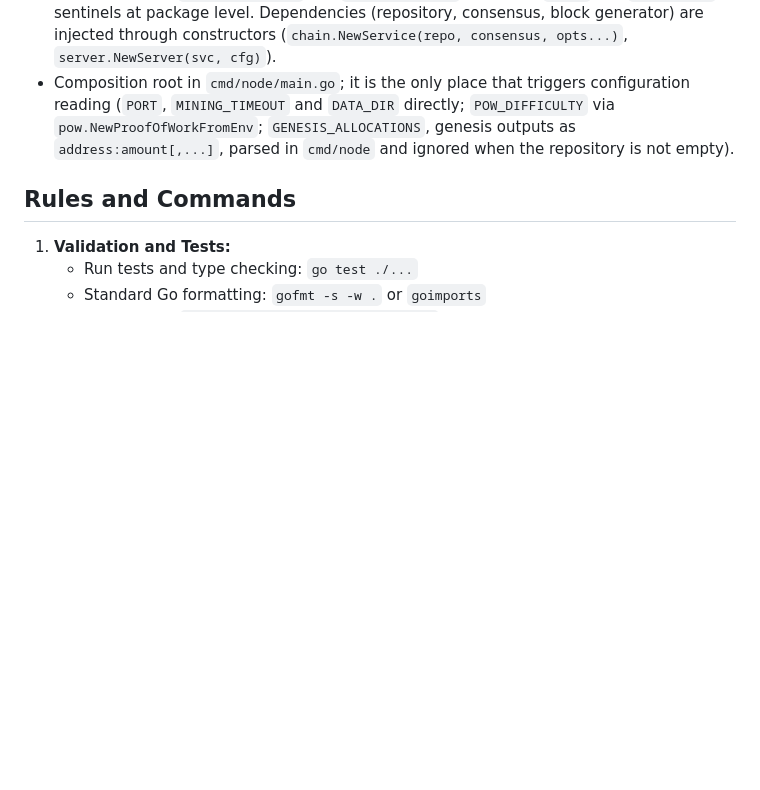
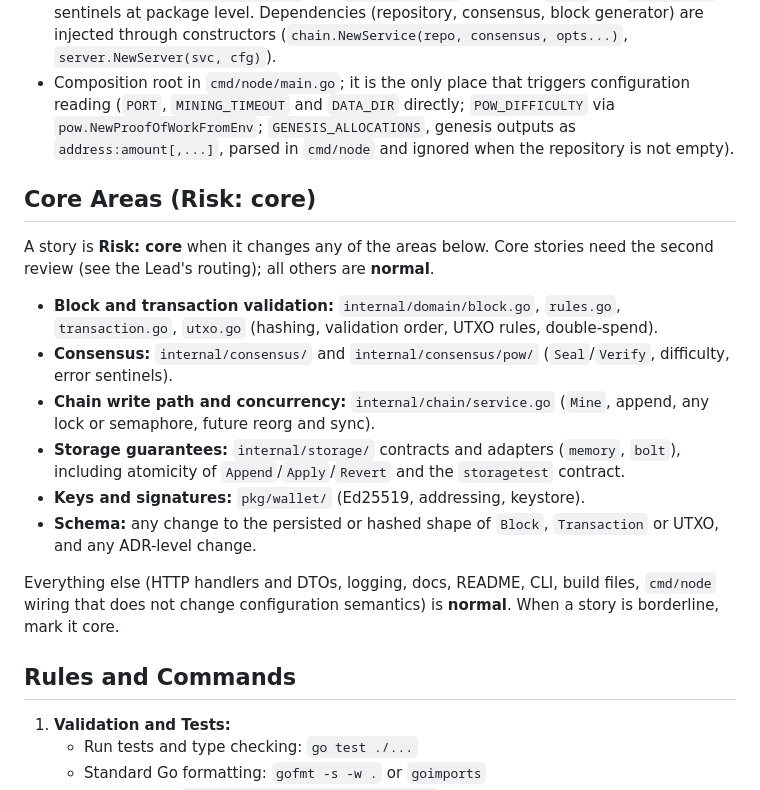
Before and after one commit to petersonsalme/blockchain-with-go, a Markdown page: AGENTS.md, the part around the change. GitHub-like rendering; blank space fills up the shorter version.

Commit message:
docs(agents): listar areas core para classificar o risco das historias
Co-Authored-By: Claude Sonnet 5.5 <noreply@anthropic.com>

```diff
--- a/AGENTS.md
+++ b/AGENTS.md
@@ -35,6 +35,19 @@ blockchain-with-go/
 - No global state: `internal/server` and `internal/chain` only have `const` and `errors.New` sentinels at package level. Dependencies (repository, consensus, block generator) are injected through constructors (`chain.NewService(repo, consensus, opts...)`, `server.NewServer(svc, cfg)`).
 - Composition root in `cmd/node/main.go`; it is the only place that triggers configuration reading (`PORT`, `MINING_TIMEOUT` and `DATA_DIR` directly; `POW_DIFFICULTY` via `pow.NewProofOfWorkFromEnv`; `GENESIS_ALLOCATIONS`, genesis outputs as `address:amount[,...]`, parsed in `cmd/node` and ignored when the repository is not empty).
 
+## Core Areas (Risk: core)
+
+A story is **Risk: core** when it changes any of the areas below. Core stories need the second review (see the Lead's routing); all others are **normal**.
+
+- **Block and transaction validation:** `internal/domain/block.go`, `rules.go`, `transaction.go`, `utxo.go` (hashing, validation order, UTXO rules, double-spend).
+- **Consensus:** `internal/consensus/` and `internal/consensus/pow/` (`Seal`/`Verify`, difficulty, error sentinels).
+- **Chain write path and concurrency:** `internal/chain/service.go` (`Mine`, append, any lock or semaphore, future reorg and sync).
+- **Storage guarantees:** `internal/storage/` contracts and adapters (`memory`, `bolt`), including atomicity of `Append`/`Apply`/`Revert` and the `storagetest` contract.
+- **Keys and signatures:** `pkg/wallet/` (Ed25519, addressing, keystore).
+- **Schema:** any change to the persisted or hashed shape of `Block`, `Transaction` or UTXO, and any ADR-level change.
+
+Everything else (HTTP handlers and DTOs, logging, docs, README, CLI, build files, `cmd/node` wiring that does not change configuration semantics) is **normal**. When a story is borderline, mark it core.
+
 ## Rules and Commands
 
 1. **Validation and Tests:**
```
